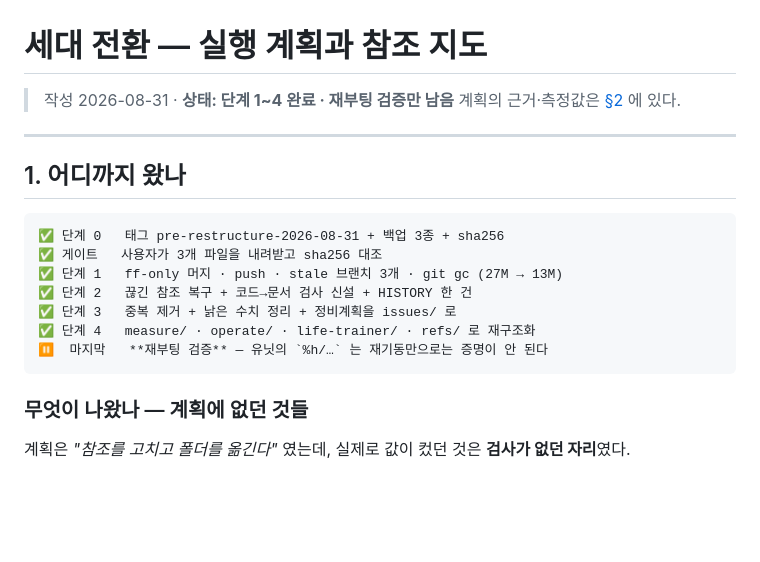
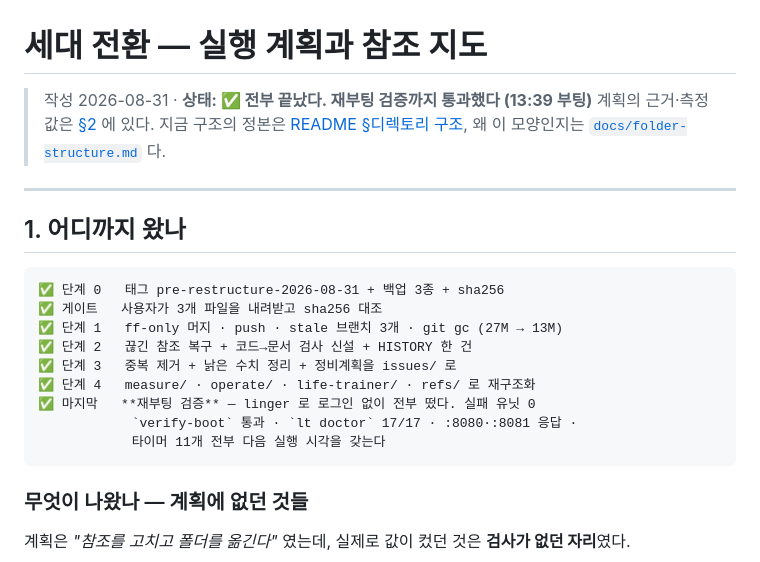
Before and after one commit to donghee-ai/project-jetson, a Markdown page: docs/archive/restructure-2026-08-31.md, the part around the change. Rendered like a GitHub page; blank space fills up the shorter version.

Commit message:
Close the restructure — the reboot proved what a restart could not
Booted 13:39. linger brought everything up without a login: six services active,
zero failed units, all eleven timers holding a next-run time, both health
endpoints answering, doctor 17/17, verify-boot matching desired-state on both
halves. The %h paths in the units resolve from a cold boot, which is the only
way to know they were right.

jetson-daily-check and jetson-heartbeat came back from the installer this time
rather than from symlinks somebody made by hand — that is the part a restart
would have passed while still being broken.

The plan moves to archive/ because plans/ is for what is unfinished. What it did
not predict stays in its §1: the defects worth finding were in the places with
no check, not in the references the plan set out to repair.

host-status reports one warning, no firewall policy. That is issues/0024, open
and known, not a regression from this work.

Co-Authored-By: Claude Opus 5 (1M context) <noreply@anthropic.com>

````diff
--- a/docs/plans/restructure-2026-08-31.md
+++ b/docs/archive/restructure-2026-08-31.md
@@ -1,7 +1,9 @@
 # 세대 전환 — 실행 계획과 참조 지도
 
-> 작성 2026-08-31 · **상태: 단계 1~4 완료 · 재부팅 검증만 남음**
+> 작성 2026-08-31 · **상태: ✅ 전부 끝났다. 재부팅 검증까지 통과했다 (13:39 부팅)**
 > 계획의 근거·측정값은 [§2](#2-왜-하는가--측정된-근거-셋) 에 있다.
+> 지금 구조의 정본은 [README §디렉토리 구조](../../README.md),
+> 왜 이 모양인지는 [`docs/folder-structure.md`](../folder-structure.md) 다.
 
 ---
 
@@ -14,7 +16,9 @@
 ✅ 단계 2   끊긴 참조 복구 + 코드→문서 검사 신설 + HISTORY 한 건
 ✅ 단계 3   중복 제거 + 낡은 수치 정리 + 정비계획을 issues/ 로
 ✅ 단계 4   measure/ · operate/ · life-trainer/ · refs/ 로 재구조화
-⏸  마지막   **재부팅 검증** — 유닛의 `%h/…` 는 재기동만으로는 증명이 안 된다
+✅ 마지막   **재부팅 검증** — linger 로 로그인 없이 전부 떴다. 실패 유닛 0
+            `verify-boot` 통과 · `lt doctor` 17/17 · :8080·:8081 응답 ·
+            타이머 11개 전부 다음 실행 시각을 갖는다
 ```
 
 ### 무엇이 나왔나 — 계획에 없던 것들
````
Also changed, not shown: docs/README.md (+1 -1 lines), docs/folder-structure.md (+1 -1 lines).
